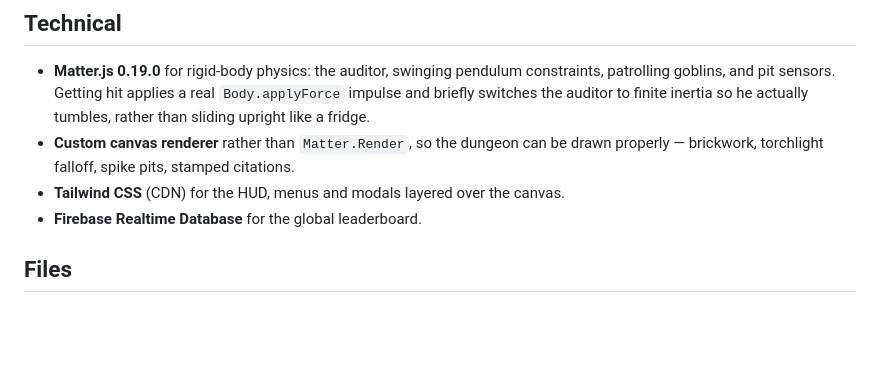
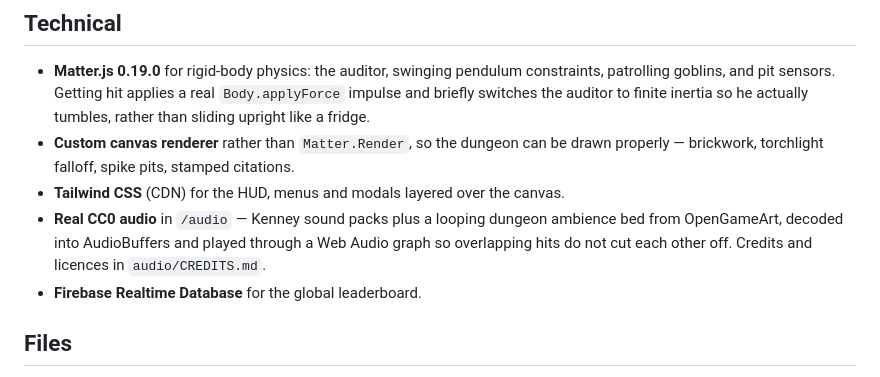
Before and after one commit to macauleywilliams96-dotcom/neon-highway, a Markdown page: README.md, the part around the change. Drawn GitHub-style; blank space fills up the shorter version.

Commit message:
Note the real audio in the README
Co-Authored-By: Claude Opus 5 <noreply@anthropic.com>

```diff
--- a/README.md
+++ b/README.md
@@ -46,6 +46,10 @@ Performance is graded from *Unpaid Intern* through *Corporate Parasite* to
 - **Custom canvas renderer** rather than `Matter.Render`, so the dungeon can be
   drawn properly — brickwork, torchlight falloff, spike pits, stamped citations.
 - **Tailwind CSS** (CDN) for the HUD, menus and modals layered over the canvas.
+- **Real CC0 audio** in `/audio` — Kenney sound packs plus a looping dungeon
+  ambience bed from OpenGameArt, decoded into AudioBuffers and played through a
+  Web Audio graph so overlapping hits do not cut each other off. Credits and
+  licences in `audio/CREDITS.md`.
 - **Firebase Realtime Database** for the global leaderboard.
 
 ## Files
```
